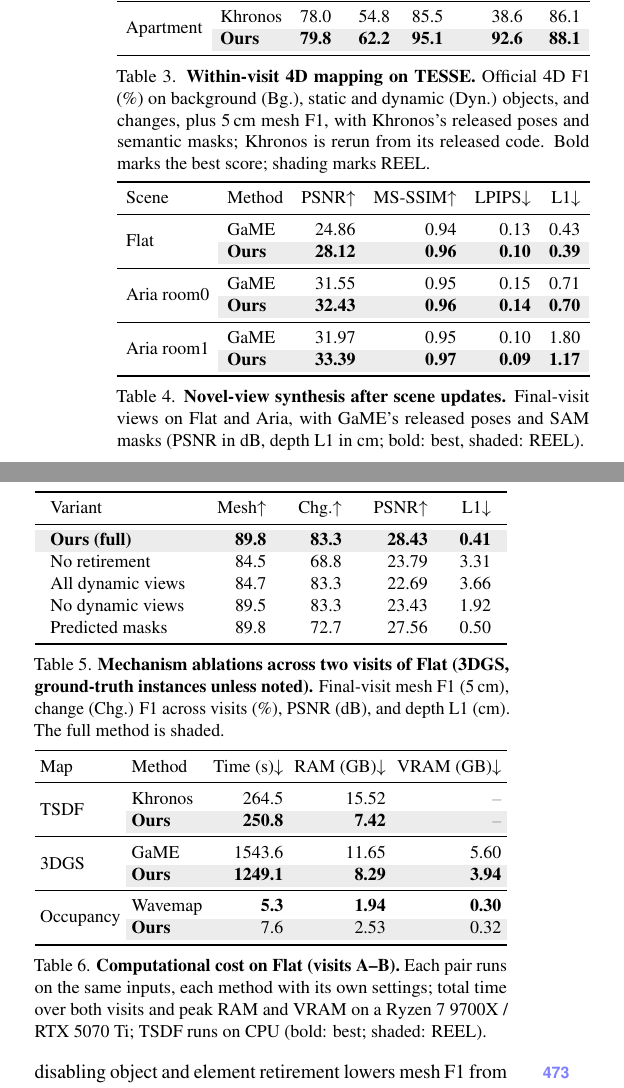
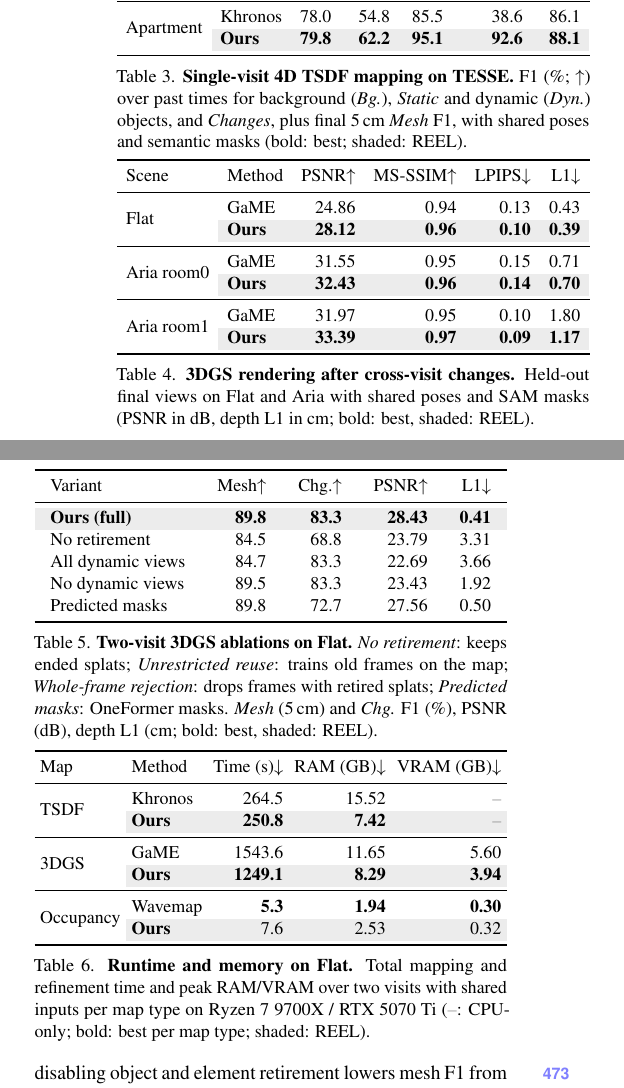
Before and after one commit to giltchcity/myncv---rpsl---daicma, a LaTeX paper (manuscript/main.tex): two parts of the columns of page 9 of 13, joined at a grey line, cut so that both start at the same text. Compiled offline with pdfLaTeX.

Commit message:
Updates from Overleaf

```diff
--- a/manuscript/main.tex
+++ b/manuscript/main.tex
@@ -21,7 +21,7 @@
 
 \usepackage{cuted} % Official two-column teaser support.
 \usepackage{colortbl}
-%\usepackage{lineno}
+\usepackage{lineno}
 \definecolor{oursbg}{RGB}{236,236,236} % light-gray background of our rows
 \definecolor{resultgold}{RGB}{153,117,16}
 \definecolor{resultgray}{RGB}{95,102,110}
@@ -689,8 +687,7 @@ candidates that static-class filters drop, and each object is reconstructed once
 \setlength{\tabcolsep}{\dimexpr\tabcolsep+(\linewidth-\wd0)/14\relax}
 \begin{tabular}{llrrrrr}\resultrows\end{tabular}
 \vspace{-2mm}
-\caption{\textbf{Within-visit 4D mapping on TESSE.} Official 4D F1 (\%) on background (Bg.), static and dynamic (Dyn.)
-objects, and changes, plus 5\,cm mesh F1, with Khronos's released poses and semantic masks; Khronos is rerun from its released code. Bold marks the best score; shading marks \ours.}
+\caption{\textbf{Single-visit 4D TSDF mapping on TESSE.} F1 (\%; $\uparrow$) over past times for background (\emph{Bg.}), \emph{Static} and dynamic (\emph{Dyn.}) objects, and \emph{Changes}, plus final 5\,cm \emph{Mesh} F1, with shared poses and semantic masks (bold: best; shaded: \ours).}
 \label{tab:tesse}
 \vspace{-2mm}
 \end{table}
@@ -725,7 +722,8 @@ Scene & Method & PSNR$\uparrow$ & MS-SSIM$\uparrow$ & LPIPS$\downarrow$ & L1$\do
 \setlength{\tabcolsep}{\dimexpr\tabcolsep+(\linewidth-\wd0)/12\relax}
 \begin{tabular}{llrrrr}\resultrows\end{tabular}
 \vspace{-2mm}
-\caption{\textbf{Novel-view synthesis after scene updates.} Final-visit views on Flat and Aria, with GaME's released poses and SAM masks (PSNR in dB, depth L1 in cm; bold: best, shaded: \ours).}
+\caption{\textbf{3DGS rendering after cross-visit changes.} Held-out final views on Flat and Aria with shared poses and SAM masks (PSNR in dB, depth L1 in cm; bold: best, shaded: \ours).}
+
 \label{tab:rendering}
 \vspace{-2mm}
 \end{table}
@@ -760,8 +758,7 @@ Predicted masks & 89.8 & 72.7 & 27.56 & 0.50 \\
 \setlength{\tabcolsep}{\dimexpr\tabcolsep+(\linewidth-\wd0)/10\relax}
 \begin{tabular}{lrrrr}\resultrows\end{tabular}
 \vspace{-2mm}
-\caption{\textbf{Mechanism ablations across two visits of Flat (3DGS, ground-truth instances unless noted).} Final-visit mesh F1 (5\,cm), change (Chg.) F1
-across visits (\%), PSNR (dB), and depth L1 (cm). The full method is shaded.}
+\caption{\textbf{Two-visit 3DGS ablations on Flat.} \emph{No retirement}: keeps ended splats; \emph{Unrestricted reuse}: trains old frames on the map; \emph{Whole-frame rejection}: drops frames with retired splats; \emph{Predicted masks}: OneFormer masks. \emph{Mesh} (5\,cm) and \emph{Chg.} F1 (\%), PSNR (dB), depth L1 (cm; bold: best, shaded: \ours).}
 \label{tab:ablation_variants}
 \vspace{-2mm}
 \end{table}
@@ -806,8 +803,7 @@ Map & Method & Time (s)$\downarrow$ & RAM (GB)$\downarrow$ & VRAM (GB)$\downarro
 \setlength{\tabcolsep}{\dimexpr\tabcolsep+(\linewidth-\wd0)/10\relax}
 \begin{tabular}{llrrr}\costrows\end{tabular}
 \vspace{-2mm}
-\caption{\textbf{Computational cost on Flat (visits A--B).} Each pair runs on the same inputs, each method with its own settings; total time over both visits and peak RAM and VRAM on a
-Ryzen 7 9700X / RTX 5070 Ti; TSDF runs on CPU (bold: best; shaded: \ours).}
+\caption{\textbf{Runtime and memory on Flat.} Total mapping and refinement time and peak RAM/VRAM over two visits with shared inputs per map type on Ryzen~7 9700X / RTX~5070~Ti (\nev: CPU-only; bold: best per map type; shaded: \ours).}
 \label{tab:cost}
 \vspace{-2mm}
 \end{table}
```
Also changed, not shown: manuscript/main.tex (8 more changed lines).
